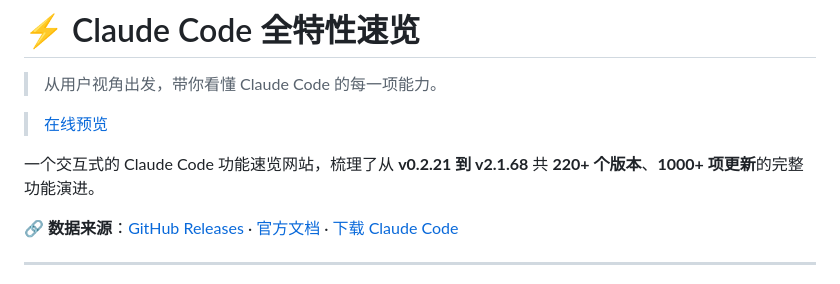
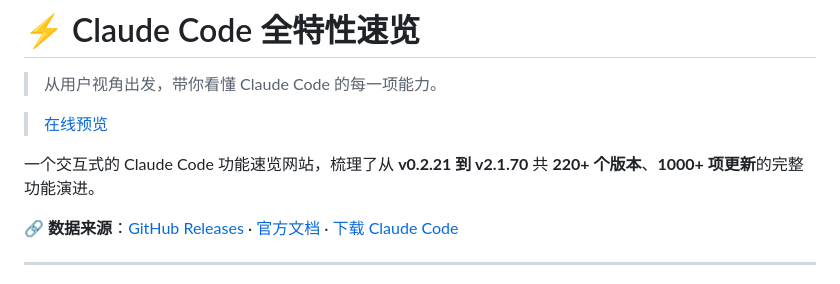
Before and after one commit to Eyre921/cc-changelog-web, a Markdown page: README.md, the part around the change. Rendered like a GitHub page.

```diff
--- a/README.md
+++ b/README.md
@@ -4,7 +4,7 @@
 
 > [在线预览](https://cclog.vibevibe.cn/)
 
-一个交互式的 Claude Code 功能速览网站，梳理了从 **v0.2.21 到 v2.1.68** 共 **220+ 个版本**、**1000+ 项更新**的完整功能演进。
+一个交互式的 Claude Code 功能速览网站，梳理了从 **v0.2.21 到 v2.1.70** 共 **220+ 个版本**、**1000+ 项更新**的完整功能演进。
 
 🔗 **数据来源**：[GitHub Releases](https://github.com/anthropics/claude-code/releases) · [官方文档](https://code.claude.com/docs) · [下载 Claude Code](https://claude.com/download)
 
```
